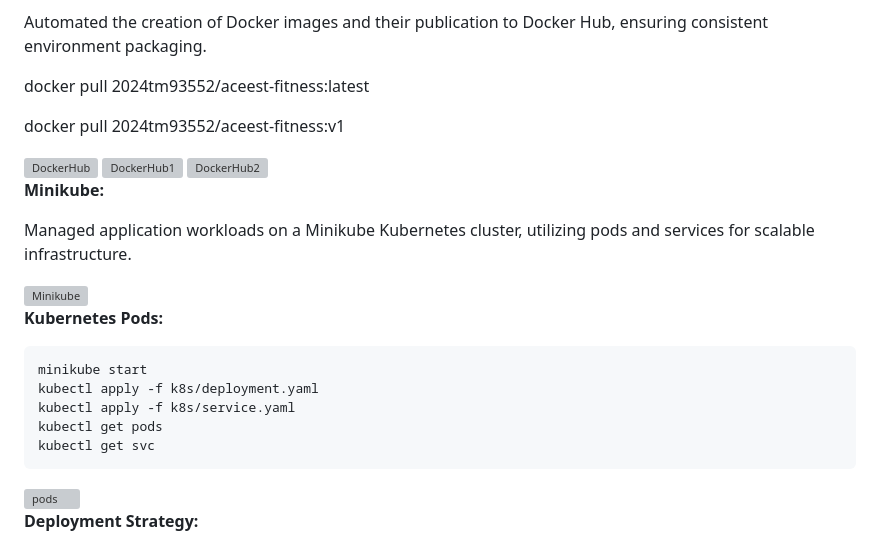
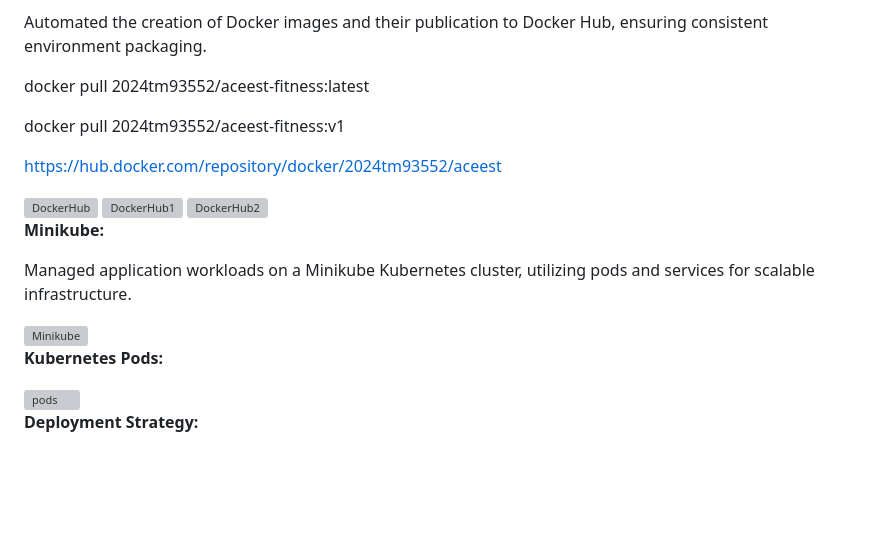
Before and after one commit to veronica-1982/ACEest, a Markdown page: readme.md, the part around the change. Drawn GitHub-style; blank space fills up the shorter version; grey boxes are pictures that could not be loaded.

Commit message:
Update README with DockerHub links and images
Added DockerHub links and images to the README.

````diff
--- a/readme.md
+++ b/readme.md
@@ -152,6 +152,8 @@ docker pull 2024tm93552/aceest-fitness:latest
 
 docker pull 2024tm93552/aceest-fitness:v1
 
+https://hub.docker.com/repository/docker/2024tm93552/aceest
+
 <img width="1920" height="904" alt="DockerHub" src="https://github.com/user-attachments/assets/480da292-3bba-4ec2-9937-6d1fbdacc75f" />
 <img width="1920" height="1080" alt="DockerHub1" src="https://github.com/user-attachments/assets/0f99229e-2e5a-4712-8104-b774c9f7c710" />
 <img width="1920" height="1080" alt="DockerHub2" src="https://github.com/user-attachments/assets/ac0727fb-eb66-42a5-82b9-01a4a479caf0" />
@@ -166,13 +168,7 @@ Managed application workloads on a Minikube Kubernetes cluster, utilizing pods a
 
 
 **Kubernetes Pods:**
-```bash
-minikube start
-kubectl apply -f k8s/deployment.yaml
-kubectl apply -f k8s/service.yaml
-kubectl get pods
-kubectl get svc
-```
+
 <img width="1213" height="261" alt="pods" src="https://github.com/user-attachments/assets/31194a9b-c0c7-4e75-bce3-8fd5b9f73ca1" />
 
 
````
